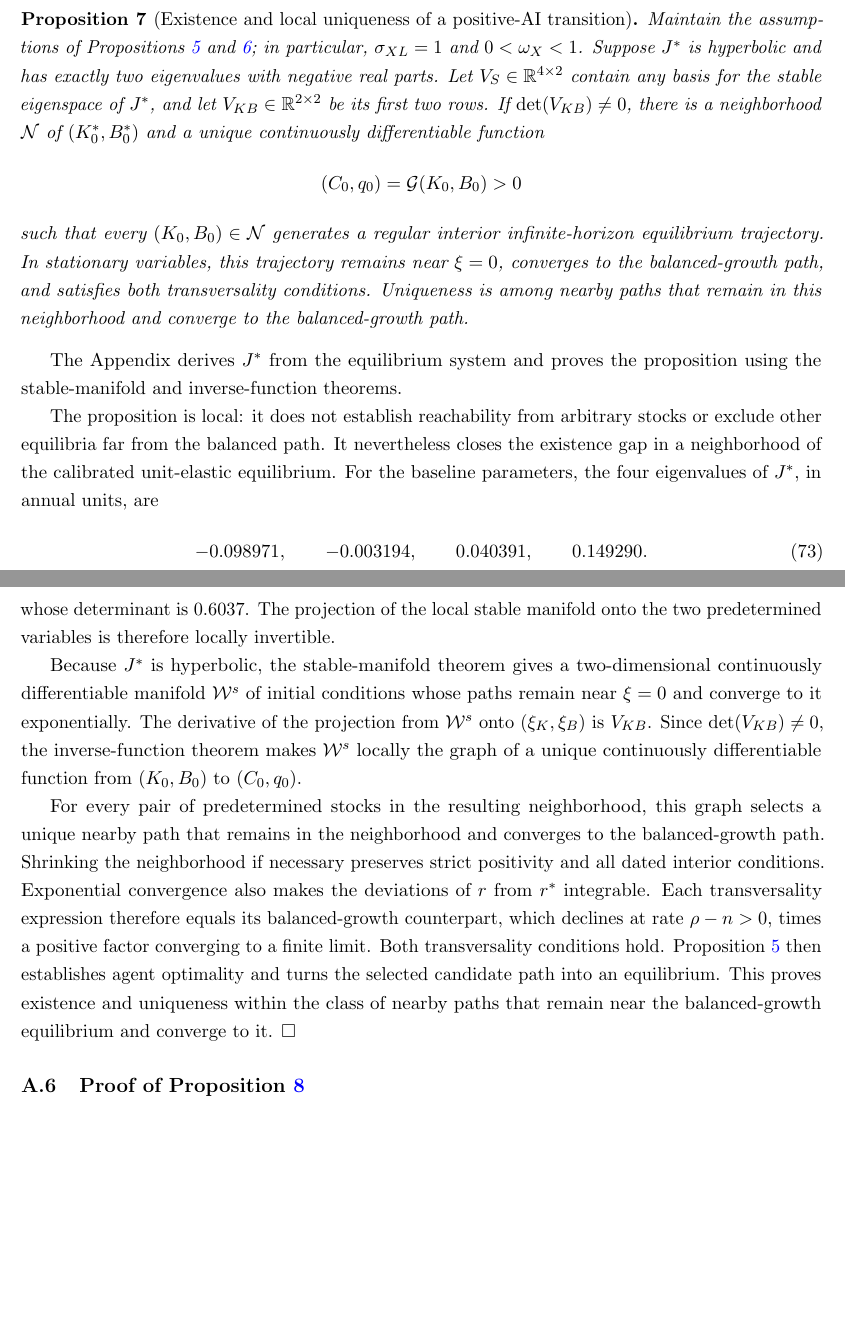
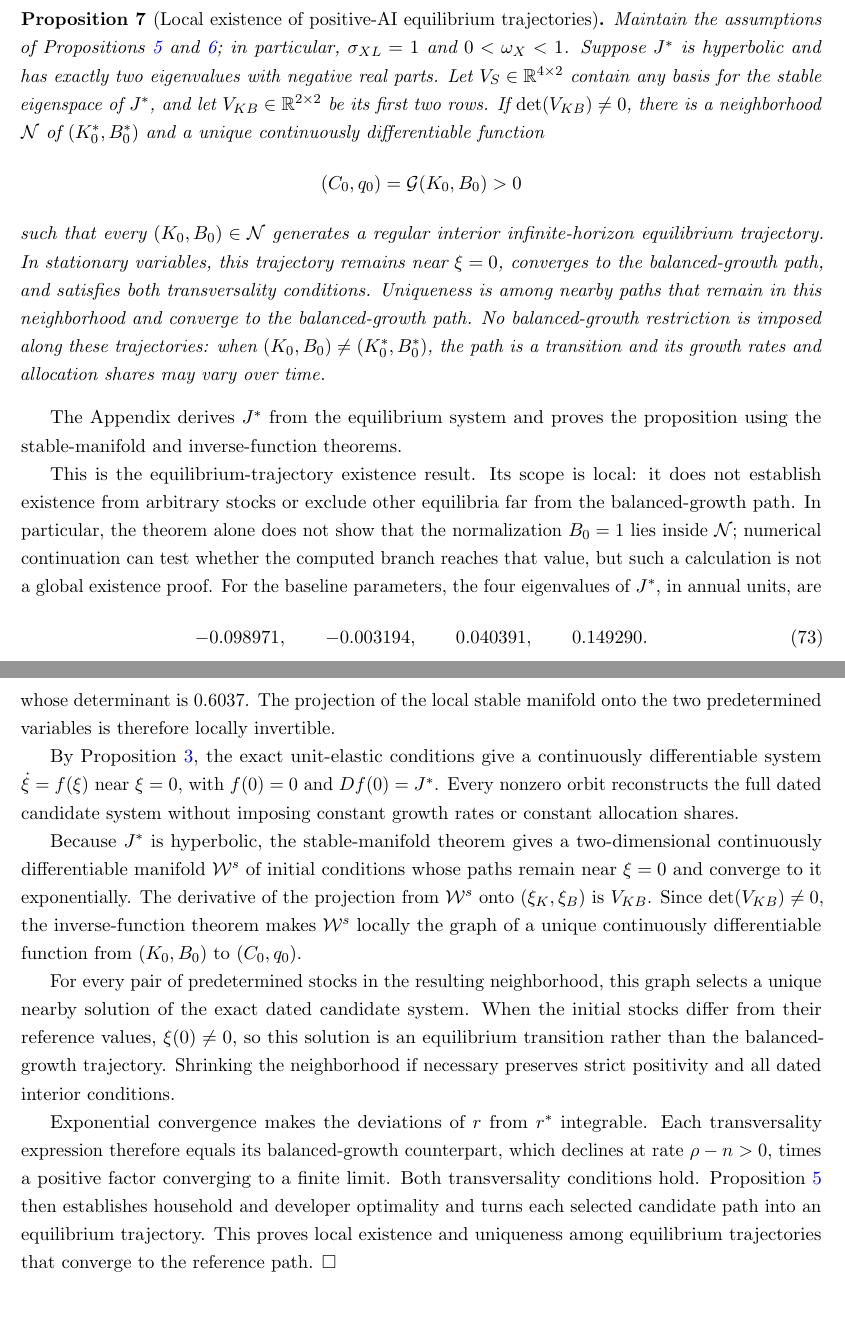
Before and after one commit to oliverpardo1979/AI-Future-Paper-WTF, a LaTeX paper (main_axm.tex, which reads sections_axm/03_model.tex, sections_axm/appendix.tex): two parts of pages 27 and 62 of 86, joined at a grey line, cut so that both start at the same text, the shorter picture padded with empty space. Compiled offline with pdfLaTeX.

Commit message:
Distinguish equilibrium trajectories from balanced growth

```diff
--- a/sections_axm/03_model.tex
+++ b/sections_axm/03_model.tex
@@ -1202,7 +1202,7 @@ and columns correspond to the predetermined stocks \((K,B)\), while the last
 two correspond to the jump variables \((C,q)\).
 
 \Needspace{0.30\textheight}
-\begin{proposition}[Existence and local uniqueness of a positive-AI transition]
+\begin{proposition}[Local existence of positive-AI equilibrium trajectories]
 \label{prop:axm-unit-saddle-path}
 Maintain the assumptions of Propositions
 \ref{prop:axm-equilibrium-sufficiency} and
@@ -1220,17 +1220,22 @@ such that every \((K_0,B_0)\in\mathcal N\) generates a regular interior
 infinite-horizon equilibrium trajectory. In stationary variables, this
 trajectory remains near \(\xi=0\), converges to the balanced-growth path, and
 satisfies both transversality conditions. Uniqueness is among nearby paths that
-remain in this neighborhood and converge to the balanced-growth path.
+remain in this neighborhood and converge to the balanced-growth path. No
+balanced-growth restriction is imposed along these trajectories: when
+\((K_0,B_0)\ne(K_0^*,B_0^*)\), the path is a transition and its growth rates
+and allocation shares may vary over time.
 \end{proposition}
 
 The Appendix derives \(J^*\) from the equilibrium system and proves the
 proposition using the stable-manifold and inverse-function theorems.
 
-The proposition is local: it does not establish reachability from arbitrary
-stocks or exclude other equilibria far from the balanced path. It nevertheless
-closes the existence gap in a neighborhood of the calibrated unit-elastic
-equilibrium. For the baseline parameters, the four eigenvalues of \(J^*\), in
-annual units, are
+This is the equilibrium-trajectory existence result. Its scope is local: it
+does not establish existence from arbitrary stocks or exclude other equilibria
+far from the balanced-growth path. In particular, the theorem alone does not
+show that the normalization \(B_0=1\) lies inside \(\mathcal N\); numerical
+continuation can test whether the computed branch reaches that value, but such
+a calculation is not a global existence proof. For the baseline parameters,
+the four eigenvalues of \(J^*\), in annual units, are
 \begin{equation}
  -0.098971,\qquad -0.003194,\qquad 0.040391,\qquad 0.149290.
  \label{eq:axm-calibrated-jacobian-roots}
--- a/sections_axm/appendix.tex
+++ b/sections_axm/appendix.tex
@@ -334,6 +334,12 @@ the two stable eigenvectors are normalized to Euclidean length one, their
 whose determinant is \(0.6037\). The projection of the local stable manifold
 onto the two predetermined variables is therefore locally invertible.
 
+By Proposition \ref{prop:axm-local-canonical-existence}, the exact unit-elastic
+conditions give a continuously differentiable system
+\(\dot\xi=f(\xi)\) near \(\xi=0\), with \(f(0)=0\) and \(Df(0)=J^*\).
+Every nonzero orbit reconstructs the full dated candidate system without
+imposing constant growth rates or constant allocation shares.
+
 Because \(J^*\) is hyperbolic, the stable-manifold theorem gives a
 two-dimensional continuously differentiable manifold \(\mathcal W^s\) of
 initial conditions whose paths remain near \(\xi=0\) and converge to it
@@ -343,17 +349,20 @@ inverse-function theorem makes \(\mathcal W^s\) locally the graph of a unique
 continuously differentiable function from \((K_0,B_0)\) to \((C_0,q_0)\).
 
 For every pair of predetermined stocks in the resulting neighborhood, this
-graph selects a unique nearby path that remains in the neighborhood and
-converges to the balanced-growth path. Shrinking the neighborhood if necessary
-preserves strict positivity and all dated interior conditions. Exponential
-convergence also makes the deviations of \(r\) from \(r^*\) integrable. Each
-transversality expression therefore equals its balanced-growth counterpart,
-which declines at rate \(\rho-n>0\), times a positive factor converging to a
-finite limit. Both transversality conditions hold. Proposition
-\ref{prop:axm-equilibrium-sufficiency} then establishes agent optimality and
-turns the selected candidate path into an equilibrium. This proves existence
-and uniqueness within the class of nearby paths that remain near the
-balanced-growth equilibrium and converge to it. \(\square\)
+graph selects a unique nearby solution of the exact dated candidate system.
+When the initial stocks differ from their reference values, \(\xi(0)\ne0\), so
+this solution is an equilibrium transition rather than the balanced-growth
+trajectory. Shrinking the neighborhood if necessary preserves strict
+positivity and all dated interior conditions.
+
+Exponential convergence makes the deviations of \(r\) from \(r^*\)
+integrable. Each transversality expression therefore equals its
+balanced-growth counterpart, which declines at rate \(\rho-n>0\), times a
+positive factor converging to a finite limit. Both transversality conditions
+hold. Proposition \ref{prop:axm-equilibrium-sufficiency} then establishes
+household and developer optimality and turns each selected candidate path into
+an equilibrium trajectory. This proves local existence and uniqueness among
+equilibrium trajectories that converge to the reference path. \(\square\)
 
 \subsection{Proof of Proposition \ref{prop:axm-near-unit-finite-window}}
 
```
Also changed, not shown: sections_axm/03_model.tex (32 more changed lines).
